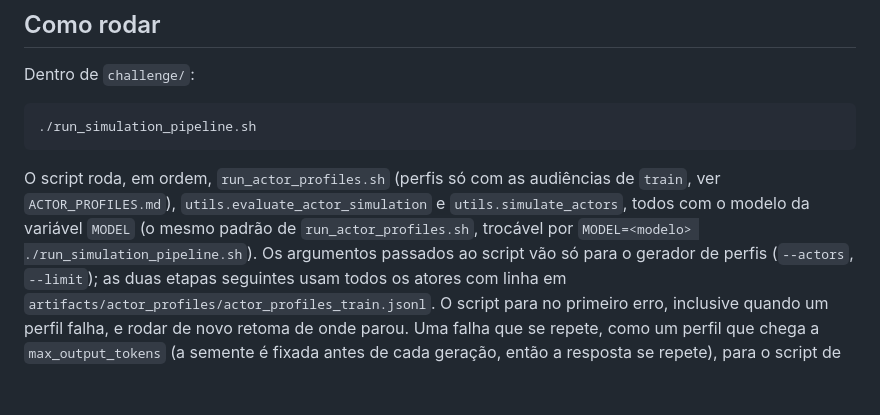
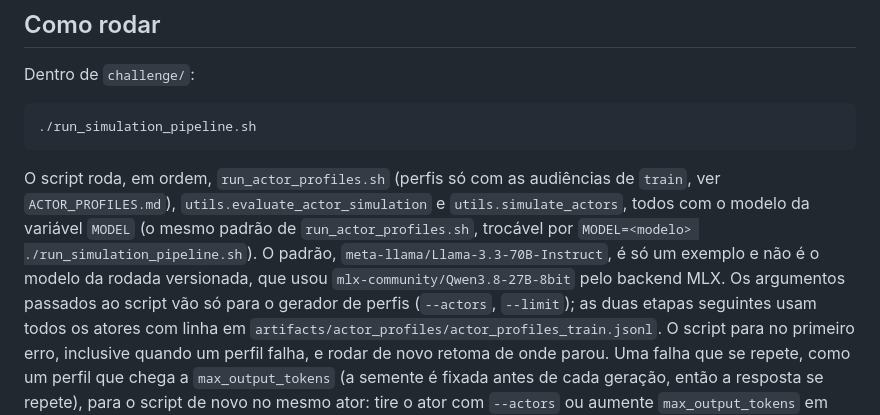
Before and after one commit to santana-ai/bookworm, a Markdown page: challenge/ACTOR_SIMULATION.md, the part around the change. GitHub-like rendering; blank space fills up the shorter version.

```diff
--- a/challenge/ACTOR_SIMULATION.md
+++ b/challenge/ACTOR_SIMULATION.md
@@ -340,7 +340,8 @@ Dentro de `challenge/`:
 O script roda, em ordem, `run_actor_profiles.sh` (perfis só com as audiências de `train`, ver
 `ACTOR_PROFILES.md`), `utils.evaluate_actor_simulation` e `utils.simulate_actors`, todos com o
 modelo da variável `MODEL` (o mesmo padrão de `run_actor_profiles.sh`, trocável por
-`MODEL=<modelo> ./run_simulation_pipeline.sh`). Os argumentos passados ao script vão só para o
+`MODEL=<modelo> ./run_simulation_pipeline.sh`). O padrão, `meta-llama/Llama-3.3-70B-Instruct`, é só um
+exemplo e não é o modelo da rodada versionada, que usou `mlx-community/Qwen3.8-27B-8bit` pelo backend MLX. Os argumentos passados ao script vão só para o
 gerador de perfis (`--actors`, `--limit`); as duas etapas seguintes usam todos os atores com linha
 em `artifacts/actor_profiles/actor_profiles_train.jsonl`. O script para no primeiro erro, inclusive
 quando um perfil falha, e rodar de novo retoma de onde parou. Uma falha que se repete, como um
```
Also changed, not shown: challenge/ACTOR_PROFILES.md (+4 -2 lines).
